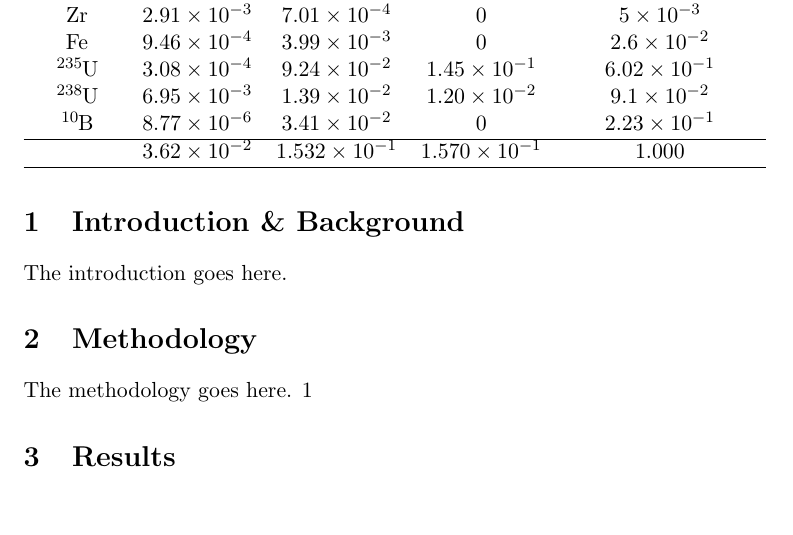
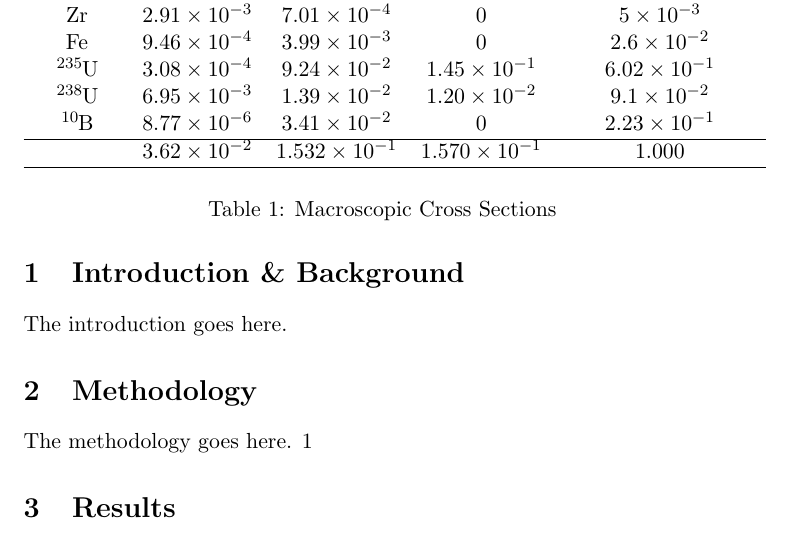
Before and after one commit to piovere/470-project-1, a LaTeX document (Report.tex): part of page 2 of 2, cut so that both start at the same text, the shorter picture padded with empty space. Compiled offline with pdfLaTeX.

Commit message:
labeled table with cross sections

```diff
--- a/Report.tex
+++ b/Report.tex
@@ -41,6 +41,7 @@
 			\hline
 		\end{tabular}
 		\label{materials_table}
+		\caption{Macroscopic Cross Sections}
 	\end{table}
 
 	\section{Methodology}
```
Also changed, not shown: Report.pdf.
